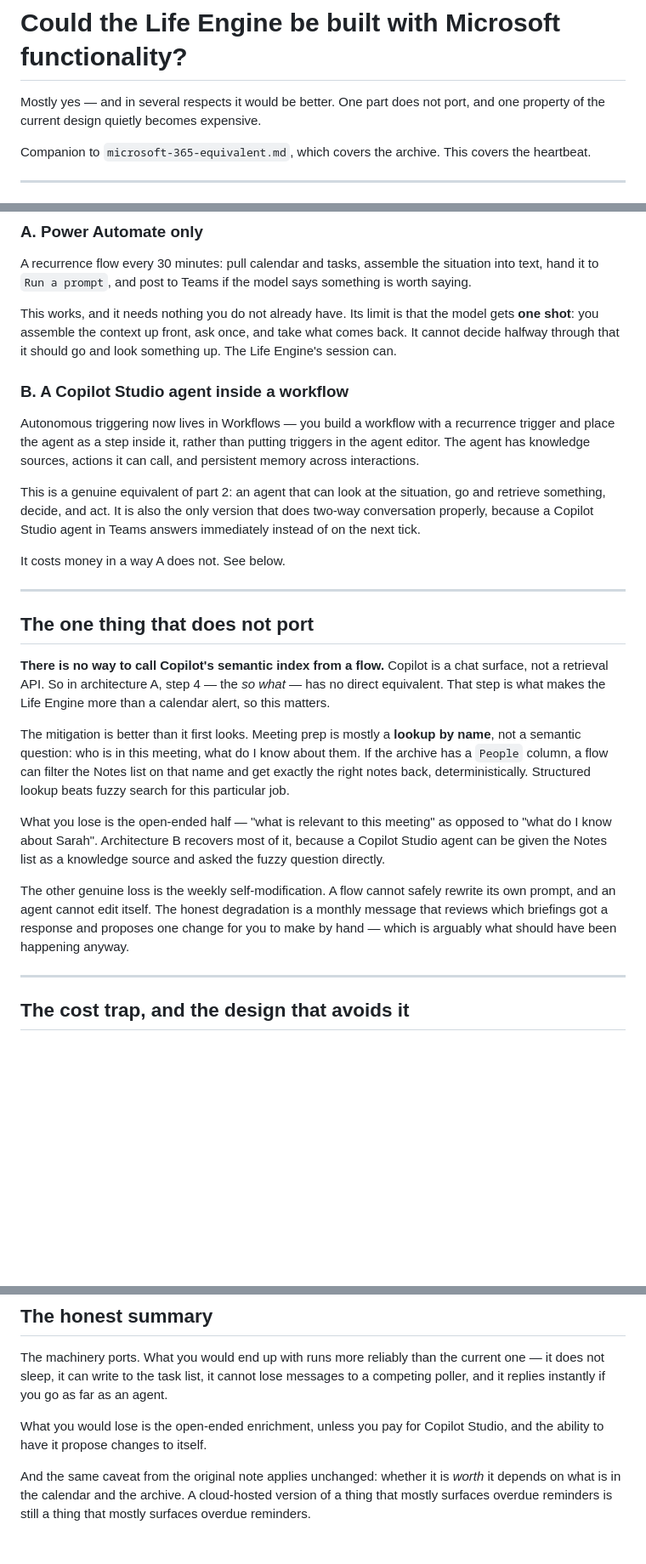
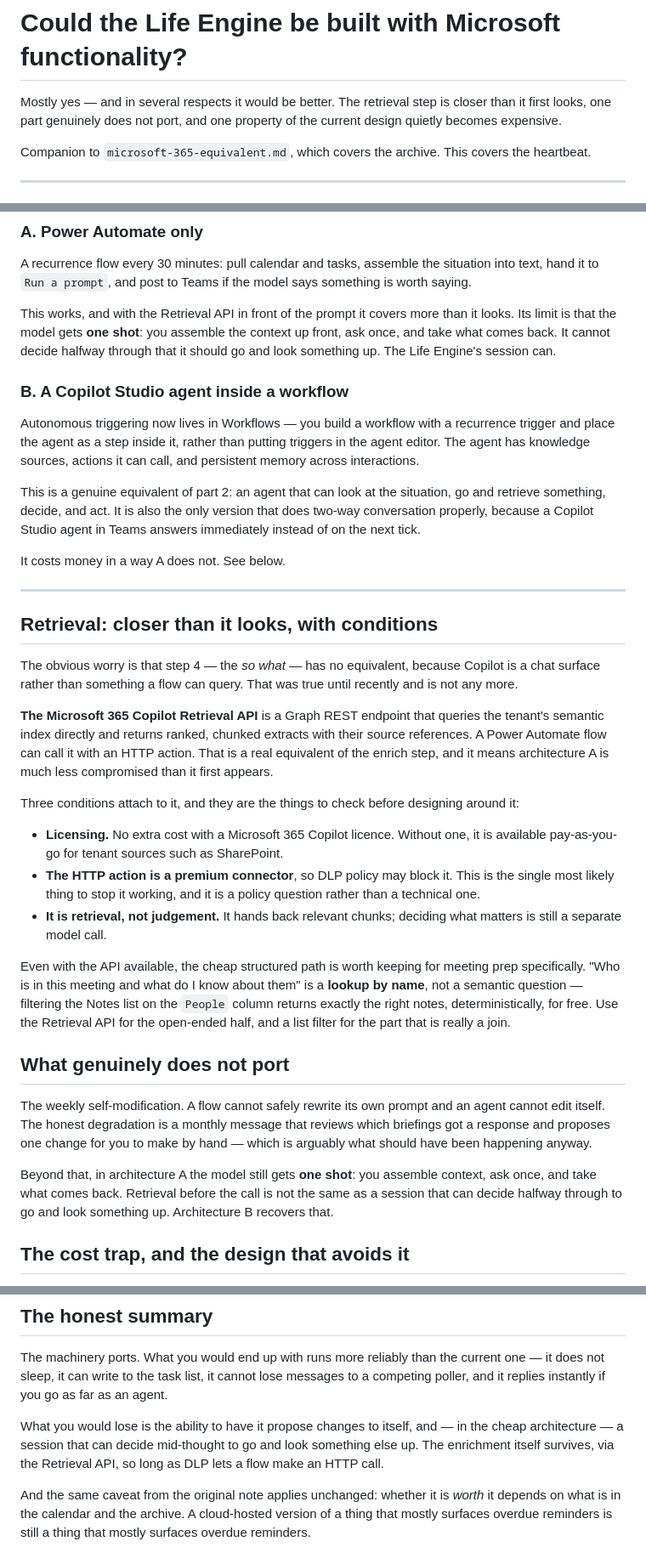
Before and after one commit to otterstew/open-brain-catalog, a Markdown page: docs/life-engine-equivalent.md, 3 parts joined by grey strips. Shown at 85% size. Drawn GitHub-style; blank space fills up the shorter version.

```diff
--- a/docs/life-engine-equivalent.md
+++ b/docs/life-engine-equivalent.md
@@ -1,7 +1,8 @@
 # Could the Life Engine be built with Microsoft functionality?
 
-Mostly yes — and in several respects it would be better. One part does not port,
-and one property of the current design quietly becomes expensive.
+Mostly yes — and in several respects it would be better. The retrieval step is
+closer than it first looks, one part genuinely does not port, and one property
+of the current design quietly becomes expensive.
 
 Companion to `microsoft-365-equivalent.md`, which covers the archive. This covers
 the heartbeat.
@@ -53,10 +54,10 @@ A recurrence flow every 30 minutes: pull calendar and tasks, assemble the
 situation into text, hand it to `Run a prompt`, and post to Teams if the model
 says something is worth saying.
 
-This works, and it needs nothing you do not already have. Its limit is that the
-model gets **one shot**: you assemble the context up front, ask once, and take
-what comes back. It cannot decide halfway through that it should go and look
-something up. The Life Engine's session can.
+This works, and with the Retrieval API in front of the prompt it covers more
+than it looks. Its limit is that the model gets **one shot**: you assemble the
+context up front, ask once, and take what comes back. It cannot decide halfway
+through that it should go and look something up. The Life Engine's session can.
 
 ### B. A Copilot Studio agent inside a workflow
 
@@ -74,31 +75,47 @@ It costs money in a way A does not. See below.
 
 ---
 
-## The one thing that does not port
+## Retrieval: closer than it looks, with conditions
 
-**There is no way to call Copilot's semantic index from a flow.** Copilot is a
-chat surface, not a retrieval API. So in architecture A, step 4 — the *so what* —
-has no direct equivalent. That step is what makes the Life Engine more than a
-calendar alert, so this matters.
+The obvious worry is that step 4 — the *so what* — has no equivalent, because
+Copilot is a chat surface rather than something a flow can query. That was true
+until recently and is not any more.
 
-The mitigation is better than it first looks. Meeting prep is mostly a **lookup
-by name**, not a semantic question: who is in this meeting, what do I know about
-them. If the archive has a `People` column, a flow can filter the Notes list on
-that name and get exactly the right notes back, deterministically. Structured
-lookup beats fuzzy search for this particular job.
+**The Microsoft 365 Copilot Retrieval API** is a Graph REST endpoint that queries
+the tenant's semantic index directly and returns ranked, chunked extracts with
+their source references. A Power Automate flow can call it with an HTTP action.
+That is a real equivalent of the enrich step, and it means architecture A is
+much less compromised than it first appears.
 
-What you lose is the open-ended half — "what is relevant to this meeting" as
-opposed to "what do I know about Sarah". Architecture B recovers most of it,
-because a Copilot Studio agent can be given the Notes list as a knowledge source
-and asked the fuzzy question directly.
+Three conditions attach to it, and they are the things to check before designing
+around it:
 
-The other genuine loss is the weekly self-modification. A flow cannot safely
-rewrite its own prompt, and an agent cannot edit itself. The honest degradation
-is a monthly message that reviews which briefings got a response and proposes
-one change for you to make by hand — which is arguably what should have been
-happening anyway.
+- **Licensing.** No extra cost with a Microsoft 365 Copilot licence. Without
+  one, it is available pay-as-you-go for tenant sources such as SharePoint.
+- **The HTTP action is a premium connector**, so DLP policy may block it. This
+  is the single most likely thing to stop it working, and it is a policy
+  question rather than a technical one.
+- **It is retrieval, not judgement.** It hands back relevant chunks; deciding
+  what matters is still a separate model call.
 
----
+Even with the API available, the cheap structured path is worth keeping for
+meeting prep specifically. "Who is in this meeting and what do I know about
+them" is a **lookup by name**, not a semantic question — filtering the Notes
+list on the `People` column returns exactly the right notes, deterministically,
+for free. Use the Retrieval API for the open-ended half, and a list filter for
+the part that is really a join.
+
+## What genuinely does not port
+
+The weekly self-modification. A flow cannot safely rewrite its own prompt and an
+agent cannot edit itself. The honest degradation is a monthly message that
+reviews which briefings got a response and proposes one change for you to make
+by hand — which is arguably what should have been happening anyway.
+
+Beyond that, in architecture A the model still gets **one shot**: you assemble
+context, ask once, and take what comes back. Retrieval before the call is not
+the same as a session that can decide halfway through to go and look something
+up. Architecture B recovers that.
 
 ## The cost trap, and the design that avoids it
 
@@ -159,8 +177,10 @@ current one — it does not sleep, it can write to the task list, it cannot lose
 messages to a competing poller, and it replies instantly if you go as far as an
 agent.
 
-What you would lose is the open-ended enrichment, unless you pay for Copilot
-Studio, and the ability to have it propose changes to itself.
+What you would lose is the ability to have it propose changes to itself, and —
+in the cheap architecture — a session that can decide mid-thought to go and look
+something else up. The enrichment itself survives, via the Retrieval API, so
+long as DLP lets a flow make an HTTP call.
 
 And the same caveat from the original note applies unchanged: whether it is
 *worth* it depends on what is in the calendar and the archive. A cloud-hosted
```
Also changed, not shown: other parts of docs/life-engine-equivalent.md (+4 -3 lines), docs/microsoft-365-equivalent.md (+20 -9 lines), docs/vectors-and-graphs.md (added, +159 -0 lines).
